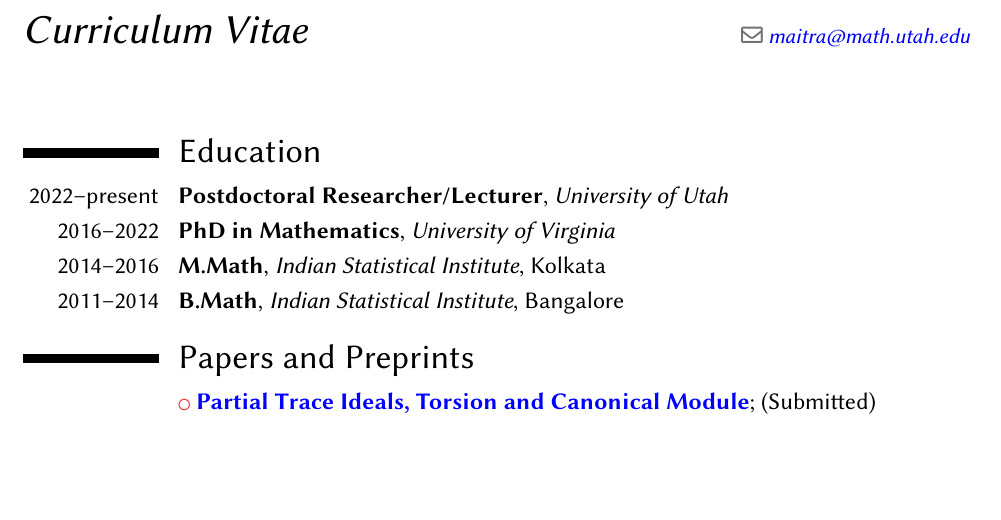
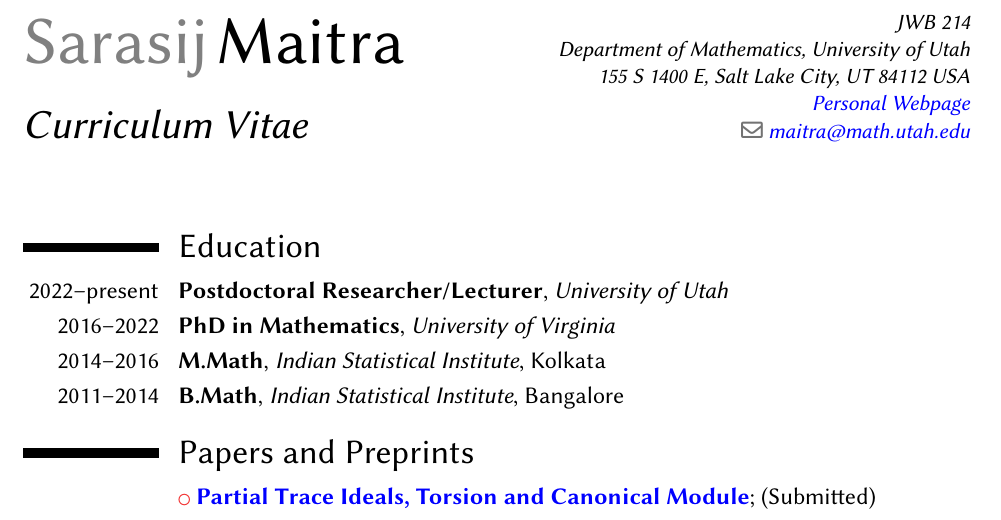
Before and after one commit to Sarasij93/sarasij93.github.io, a LaTeX CV (CV/CV.tex): part of page 1 of 3, cut at the place of the change, the shorter picture padded with empty space. Compiled offline with pdfLaTeX.

Commit message:
Updated CV

```diff
--- a/CV/CV.tex
+++ b/CV/CV.tex
@@ -24,7 +24,7 @@
 \firstname{\normalfont{Sarasij}}
 \familyname{\normalfont{Maitra}}
 \title{Curriculum Vitae}                               % optional, remove/comment the line if not wanted
-%\address{110 Kerchof Hall\\Department of Mathematics, UVa\\141 Cabell Drive, PO Box 400137\\Charlottesville, VA 22904-4137 USA\\ \href{https://sarasij93.github.io}{\color{blue}Personal Webpage}\\} %{ }%{}         % optional, remove/comment the line if not wanted; the "country" arguments can be omitted or provided empty
+\address{JWB 214\\Department of Mathematics, University of Utah\\155 S 1400 E, Salt Lake City, UT 84112 USA\\ \href{https://sarasij93.github.io}{\color{blue}Personal Webpage}\\} %{ }%{}         % optional, remove/comment the line if not wanted; the "country" arguments can be omitted or provided empty
 %\mobile{}                          % optional, remove/comment the line if not wanted
 %\phone{phone number}                           % optional, remove/comment the line if not wanted
 %\fax{fax number}                             % optional, remove/comment the line if not wanted
```
Also changed, not shown: CV/CV.pdf.
